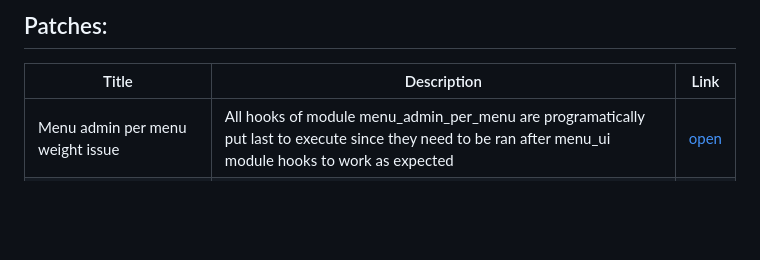
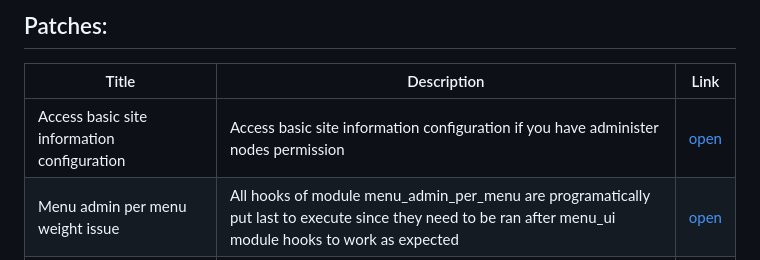
Before and after one commit to MantaRayMedia/gists, a Markdown page: README.md, the part around the change. GitHub-like rendering; blank space fills up the shorter version.

```diff
--- a/README.md
+++ b/README.md
@@ -44,6 +44,7 @@ Because we can't create gists for the organisation
 ## Patches:
 | Title                                               | Description                                                                                                                                              | Link                                                                                                                              |
 |-----------------------------------------------------|----------------------------------------------------------------------------------------------------------------------------------------------------------|-----------------------------------------------------------------------------------------------------------------------------------|
+| Access basic site information configuration                    | Access basic site information configuration if you have administer nodes permission | [open](https://github.com/MantaRayMedia/gists/blob/master/Patches/access_basic_site_information.patch)                       |
 | Menu admin per menu weight issue                    | All hooks of module menu_admin_per_menu are programatically put last to execute since they need to be ran after menu_ui module hooks to work as expected | [open](https://github.com/MantaRayMedia/gists/blob/master/Patches/admin_menu_per_menu_weight_problem.patch)                       |
 | Menu admin per menu PHP 8                           | null provided when there is no admin menu                                                                                                                | [open](https://github.com/MantaRayMedia/gists/blob/master/Patches/PHP8/non_admin_menu_fix.patch)                                  |
 | Better exposed filters reset button                 | Removed hiding of reset button when there are no filters selected                                                                                        | [open](https://github.com/MantaRayMedia/gists/blob/master/Patches/always_show_reset_button.patch)                                 |
```
